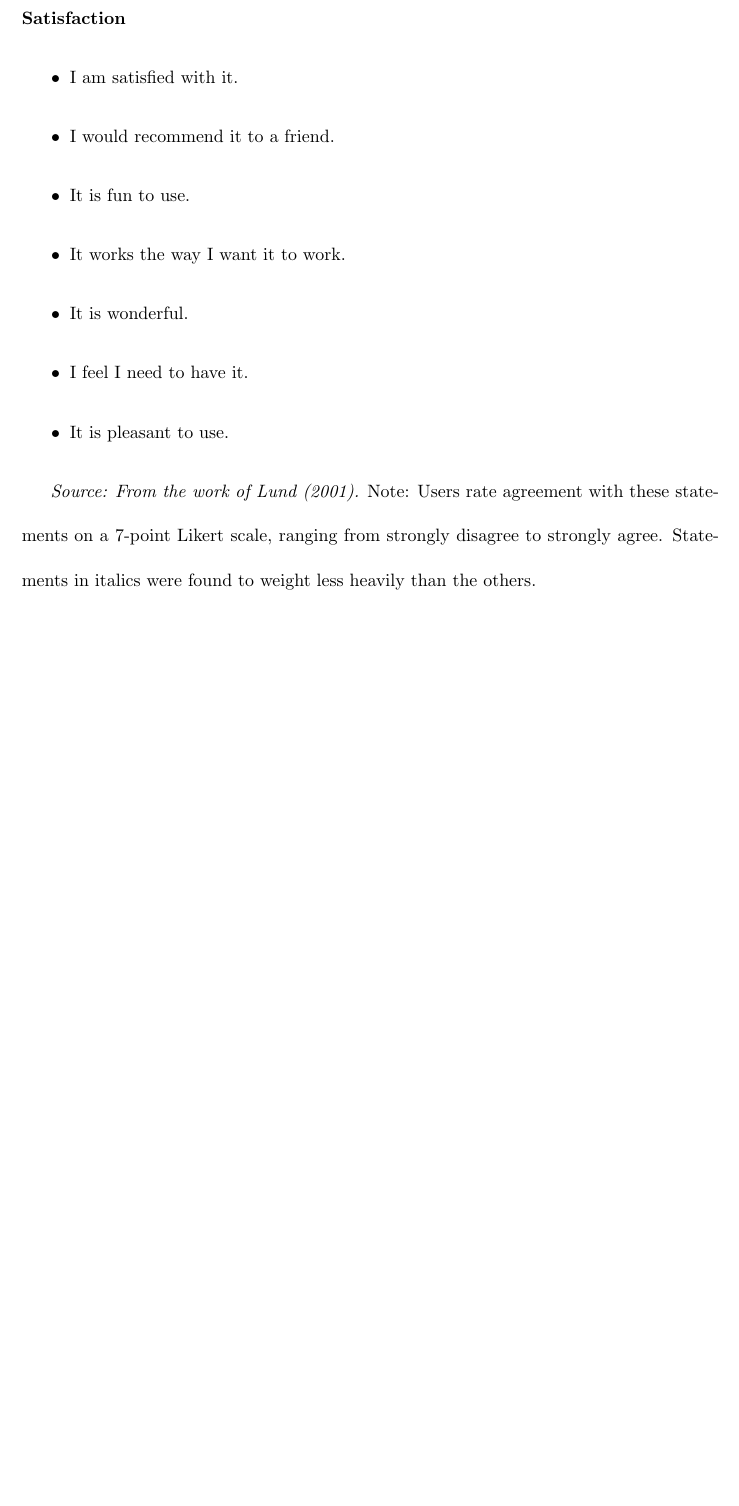
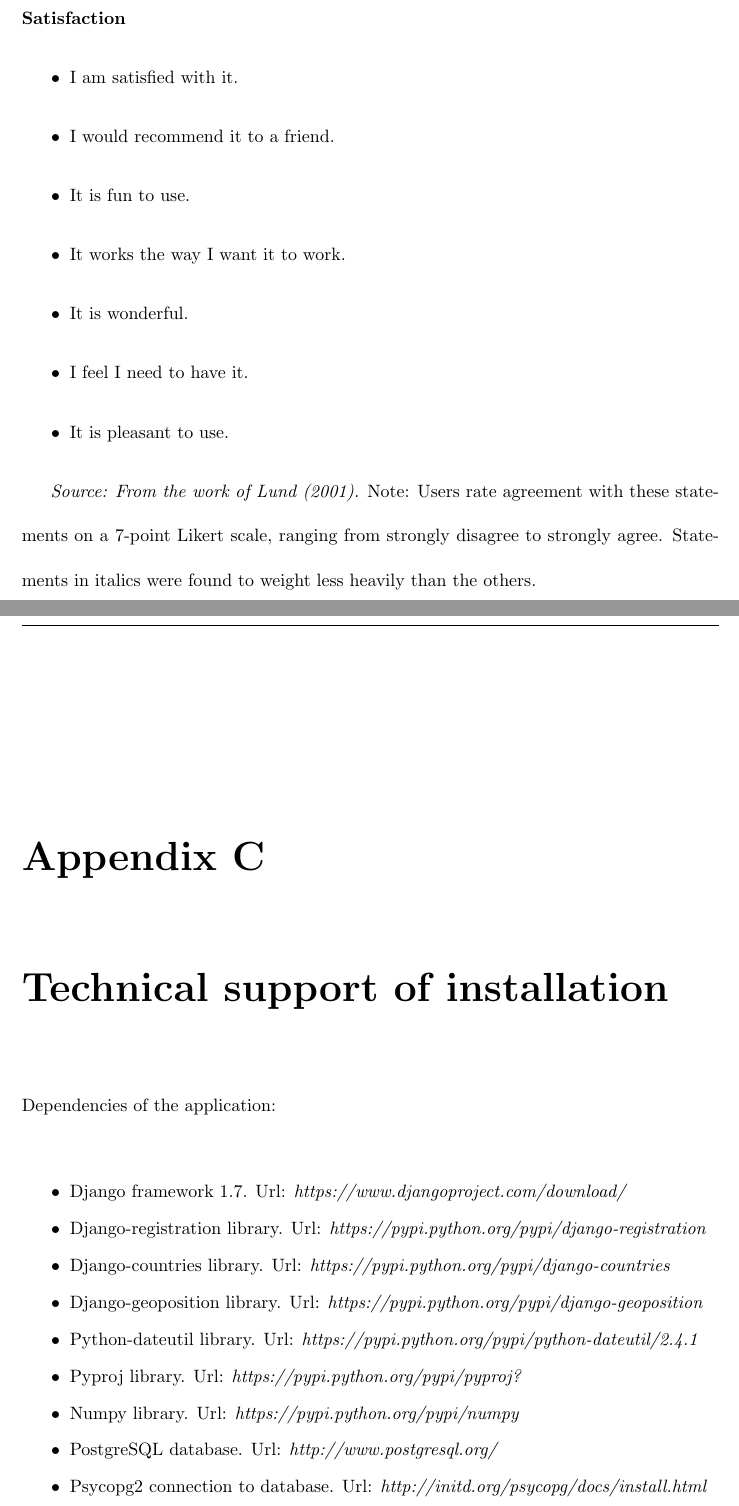
Before and after one commit to mariosky/tesis-version1, a LaTeX thesis (tesis.tex, which reads apendixc.tex): part of page 112 of 122 before the commit and two parts of pages 113 and 114 of 126 after it, the two joined at a grey line, cut so that both start at the same text, the shorter picture padded with empty space. The pictures show the PDF file tesis.pdf that the author committed with the source.

Commit message:
correcciones.
Agregue apéndices.

```diff
--- /dev/null
+++ b/apendixc.tex
@@ -0,0 +1,17 @@
+\chapter{Technical support of installation}\label{apendixc}
+
+
+Dependencies of the application:
+\begin{singlespace}
+\begin{itemize}
+\item Django framework 1.7. Url: \textit{https://www.djangoproject.com/download/}
+\item Django-registration library. Url: \textit{https://pypi.python.org/pypi/django-registration}
+\item Django-countries library. Url: \textit{https://pypi.python.org/pypi/django-countries}
+\item Django-geoposition library. Url: \textit{https://pypi.python.org/pypi/django-geoposition}
+\item Python-dateutil library. Url: \textit{https://pypi.python.org/pypi/python-dateutil/2.4.1}
+\item Pyproj library. Url: \textit{https://pypi.python.org/pypi/pyproj?}
+\item Numpy library. Url: \textit{https://pypi.python.org/pypi/numpy}
+\item PostgreSQL database. Url: \textit{http://www.postgresql.org/}
+\item Psycopg2 connection to database. Url: \textit{http://initd.org/psycopg/docs/install.html}
+\end{itemize}
+\end{singlespace}
```
Also changed, not shown: appendixa.tex (+5 -1 lines), appendixb.tex (+3 -2 lines), results.tex (+3 -5 lines), tesis.tex (+2 -0 lines), tesis.pdf.
